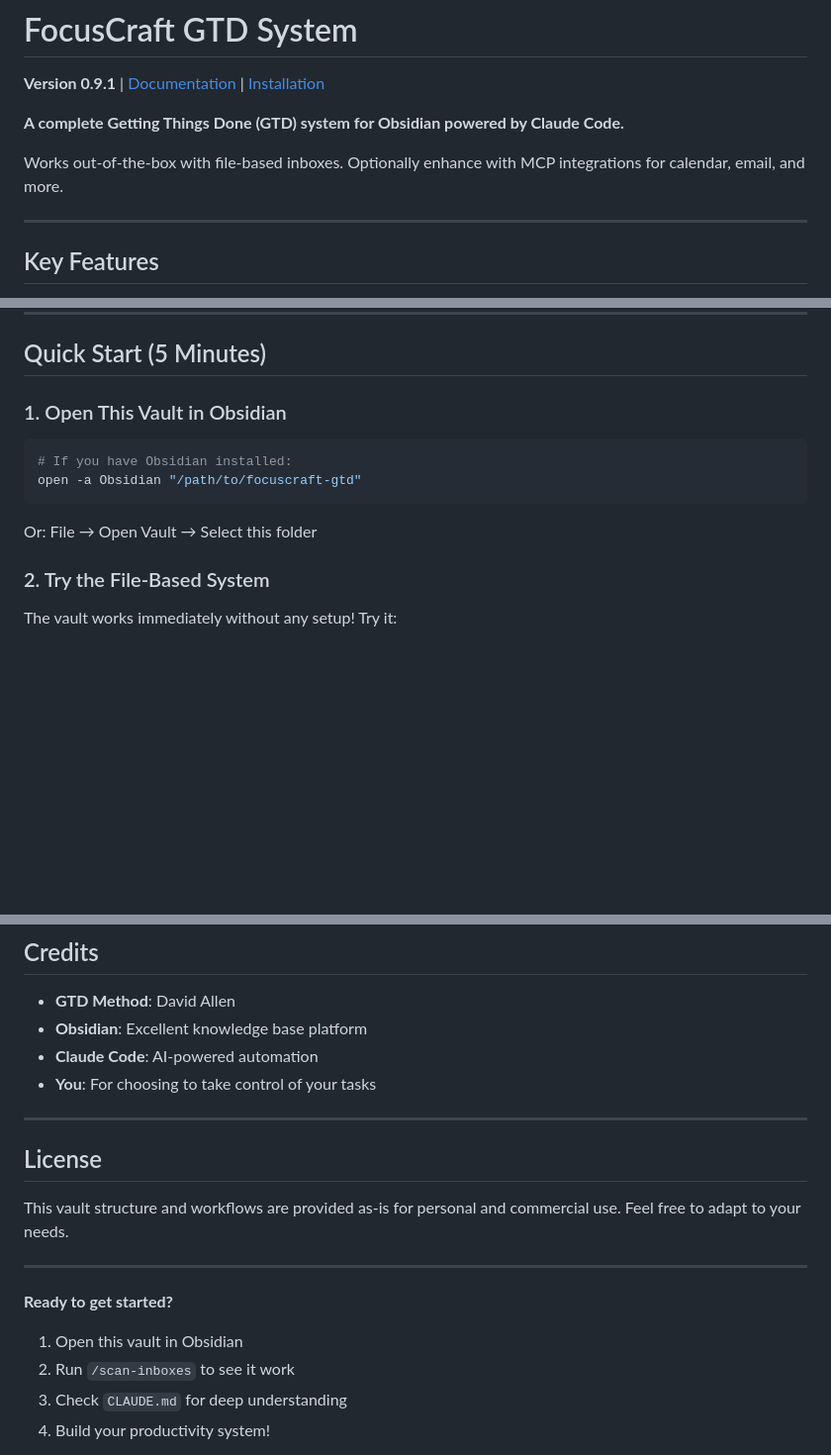
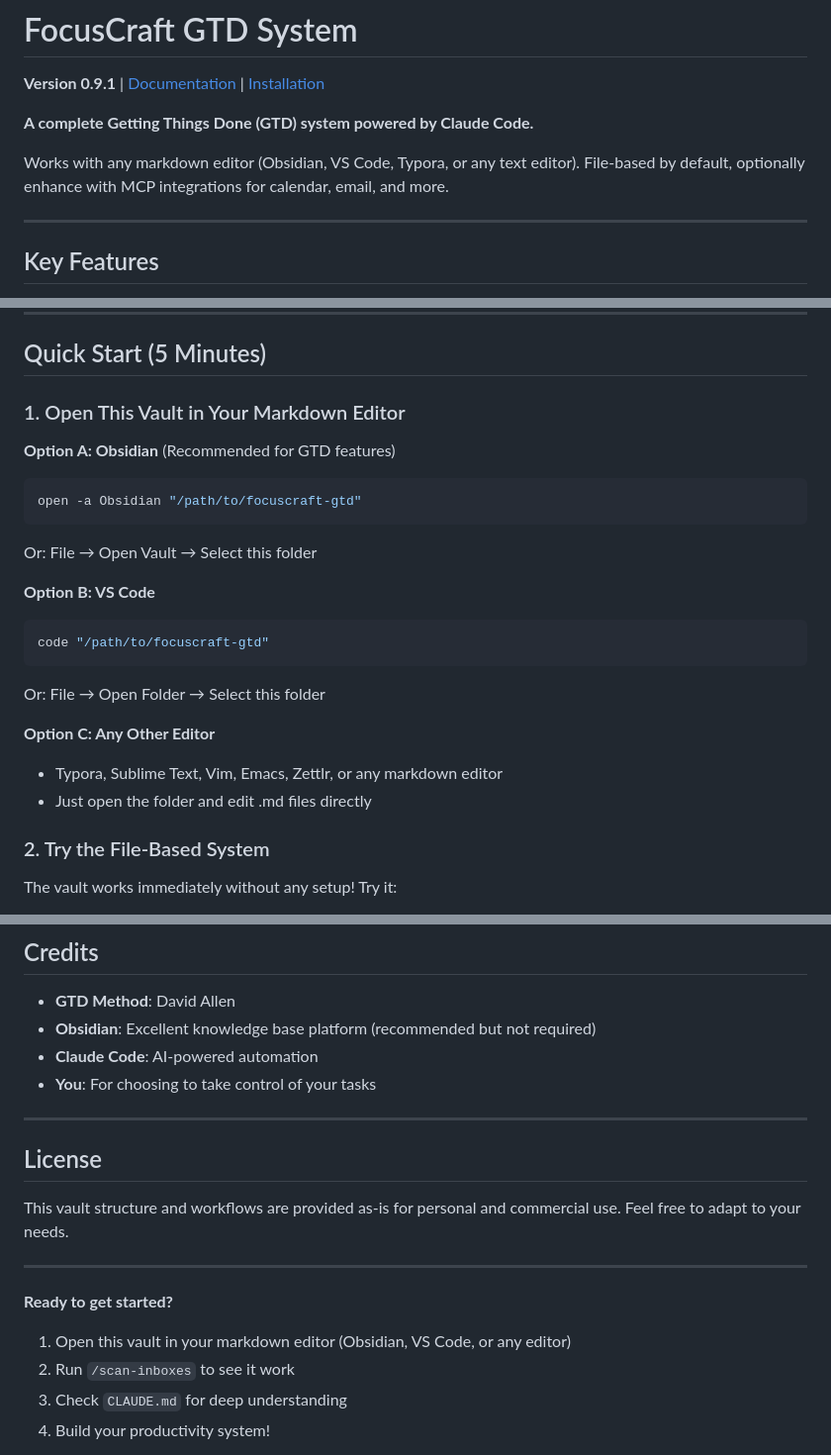
Before and after one commit to focuscraft-ai/focuscraft-gtd, a Markdown page: README.md, 3 parts joined by grey strips. Shown at 99% size. GitHub-like rendering; blank space fills up the shorter version.

Commit message:
Update README to support any markdown editor
- Clarify system works with Obsidian, VS Code, or any markdown editor
- Remove Obsidian dependency messaging
- Add multiple editor options in quick start
- Make it clear Obsidian is recommended but not required

````diff
--- a/README.md
+++ b/README.md
@@ -2,9 +2,9 @@
 
 **Version 0.9.1** | [Documentation](CLAUDE.md) | [Installation](#installation)
 
-**A complete Getting Things Done (GTD) system for Obsidian powered by Claude Code.**
+**A complete Getting Things Done (GTD) system powered by Claude Code.**
 
-Works out-of-the-box with file-based inboxes. Optionally enhance with MCP integrations for calendar, email, and more.
+Works with any markdown editor (Obsidian, VS Code, Typora, or any text editor). File-based by default, optionally enhance with MCP integrations for calendar, email, and more.
 
 ---
 
@@ -20,14 +20,23 @@ Works out-of-the-box with file-based inboxes. Optionally enhance with MCP integr
 
 ## Quick Start (5 Minutes)
 
-### 1. Open This Vault in Obsidian
+### 1. Open This Vault in Your Markdown Editor
 
+**Option A: Obsidian** (Recommended for GTD features)
 ```bash
-# If you have Obsidian installed:
 open -a Obsidian "/path/to/focuscraft-gtd"
 ```
+Or: File → Open Vault → Select this folder
 
-Or: File → Open Vault → Select this folder
+**Option B: VS Code**
+```bash
+code "/path/to/focuscraft-gtd"
+```
+Or: File → Open Folder → Select this folder
+
+**Option C: Any Other Editor**
+- Typora, Sublime Text, Vim, Emacs, Zettlr, or any markdown editor
+- Just open the folder and edit .md files directly
 
 ### 2. Try the File-Based System
 
@@ -515,7 +524,7 @@ All workflows are documented in `CLAUDE.md`. Modify them to match your:
 ## Credits
 
 - **GTD Method**: David Allen
-- **Obsidian**: Excellent knowledge base platform
+- **Obsidian**: Excellent knowledge base platform (recommended but not required)
 - **Claude Code**: AI-powered automation
 - **You**: For choosing to take control of your tasks
 
@@ -529,7 +538,7 @@ This vault structure and workflows are provided as-is for personal and commercia
 
 **Ready to get started?**
 
-1. Open this vault in Obsidian
+1. Open this vault in your markdown editor (Obsidian, VS Code, or any editor)
 2. Run `/scan-inboxes` to see it work
 3. Check `CLAUDE.md` for deep understanding
 4. Build your productivity system!
````
